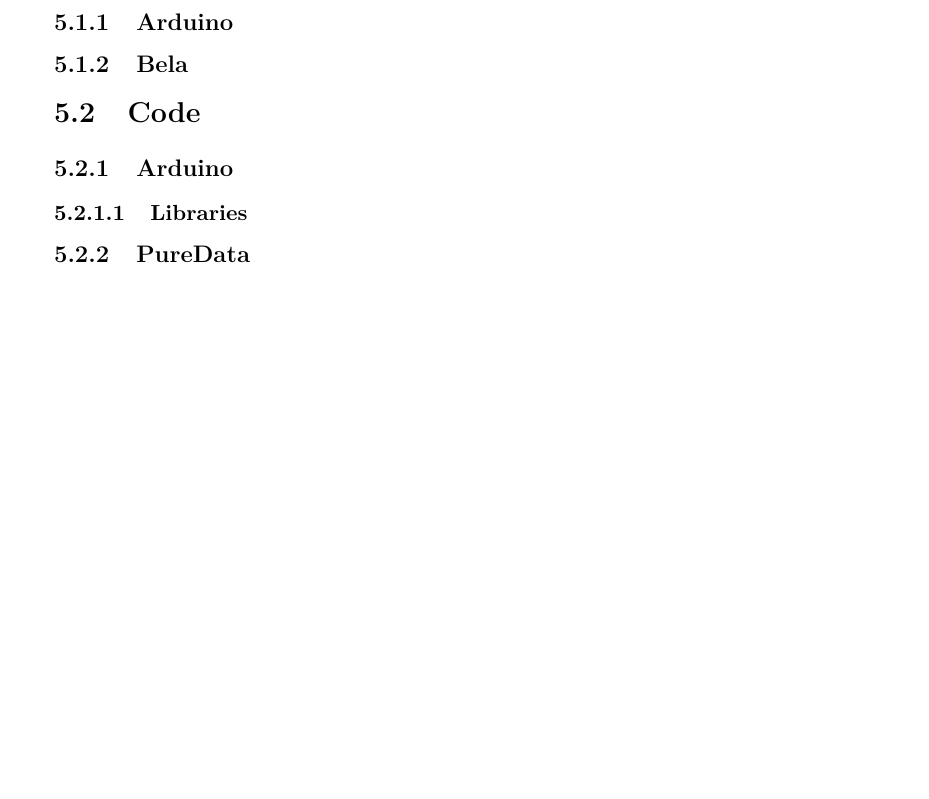
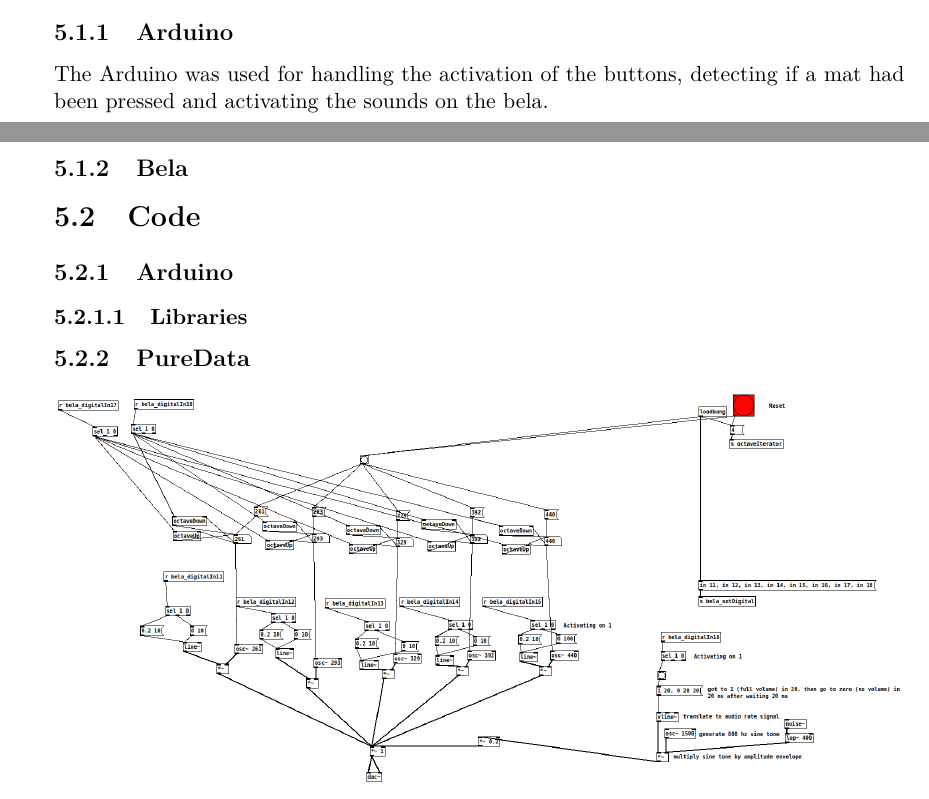
Before and after one commit to totalfreak/medialogyp4, a LaTeX thesis (Main.tex, which reads include/Implemention.tex): part of page 39 of 51 before the commit and two parts of pages 38 and 39 of 51 after it, the two joined at a grey line, cut so that both start at the same text, the shorter picture padded with empty space. Compiled offline with pdfLaTeX.

Commit message:
Beginning to doubt this section

```diff
--- a/include/Implemention.tex
+++ b/include/Implemention.tex
@@ -4,7 +4,7 @@
 \section{Micro controllers}%Daniel
 	Initially doing the implementation phase, research went into what kind of micro controller, if any, we would need to construct a working prototype. Initially we settled for an Arduino Mega 2560, but going into the production phase, we realized that an external sound source was needed. The beaglebone black with the bela shield suited this purpose, and was taken in during this process.
 	\subsection{Arduino}%Daniel
-
+		The Arduino was used for handling the activation of the buttons, detecting if a mat had been pressed and activating the sounds on the bela.
 
 	\subsection{Bela}%Jens
 
```
